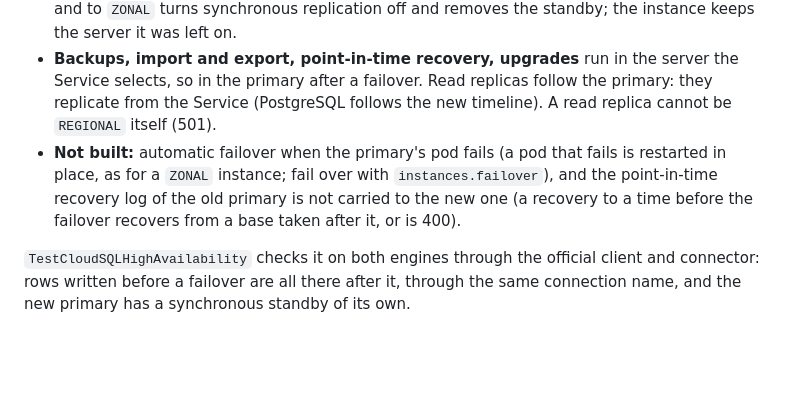
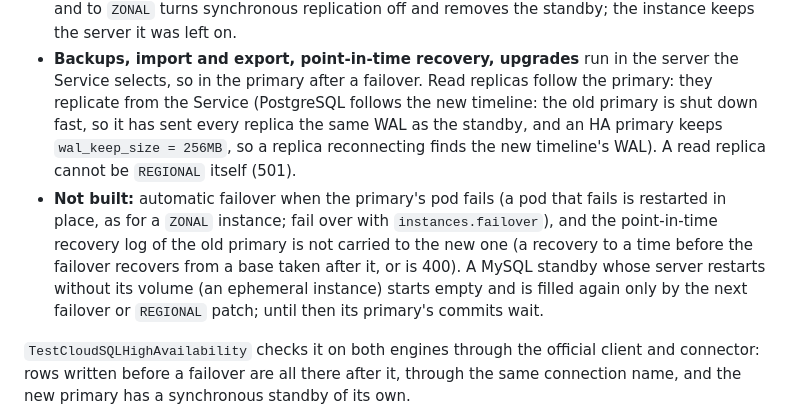
Before and after one commit to cloudburrow/cloudburrow, a Markdown page: docs/cloudsql.md, the part around the change. Drawn GitHub-style; blank space fills up the shorter version.

Commit message:
Cloud SQL HA docs: replicas across a failover, MySQL standby caveat (#1408)
Regenerates the coverage tables for the HA test lines.

Co-Authored-By: Claude Opus 5.5 (1M context) <noreply@anthropic.com>

```diff
--- a/docs/cloudsql.md
+++ b/docs/cloudsql.md
@@ -442,12 +442,16 @@ wait for the standby, as on Google. The design:
   the server it was left on.
 - **Backups, import and export, point-in-time recovery, upgrades** run in the server the Service
   selects, so in the primary after a failover. Read replicas follow the primary: they replicate
-  from the Service (PostgreSQL follows the new timeline). A read replica cannot be `REGIONAL`
-  itself (501).
+  from the Service (PostgreSQL follows the new timeline: the old primary is shut down fast, so
+  it has sent every replica the same WAL as the standby, and an HA primary keeps
+  `wal_keep_size = 256MB`, so a replica reconnecting finds the new timeline's WAL). A read
+  replica cannot be `REGIONAL` itself (501).
 - **Not built:** automatic failover when the primary's pod fails (a pod that fails is restarted
   in place, as for a `ZONAL` instance; fail over with `instances.failover`), and the
   point-in-time recovery log of the old primary is not carried to the new one (a recovery to a
-  time before the failover recovers from a base taken after it, or is 400).
+  time before the failover recovers from a base taken after it, or is 400). A MySQL standby
+  whose server restarts without its volume (an ephemeral instance) starts empty and is filled
+  again only by the next failover or `REGIONAL` patch; until then its primary's commits wait.
 
 `TestCloudSQLHighAvailability` checks it on both engines through the official client and
 connector: rows written before a failover are all there after it, through the same connection
```
